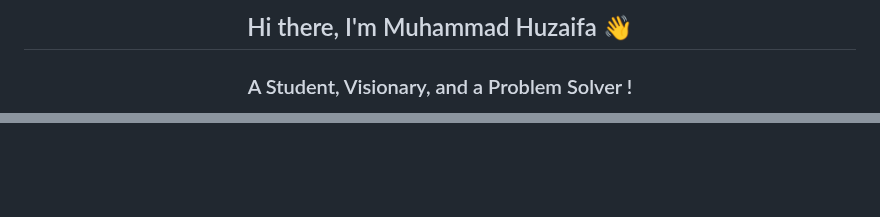
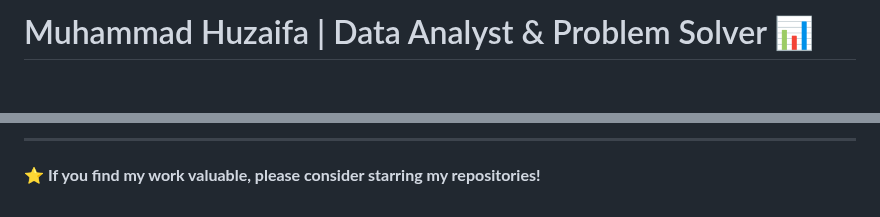
Before and after one commit to Zaifh6/zaifh6, a Markdown page: README.md, 2 parts joined by grey strips. Drawn GitHub-style; blank space fills up the shorter version.

```diff
--- a/README.md
+++ b/README.md
@@ -1,4 +1,3 @@
-<h2 align="center"> Hi there, I'm Muhammad Huzaifa 👋 </h2>
-<h3 align="center">A Student, Visionary, and a Problem Solver !</h3>
+# Muhammad Huzaifa | Data Analyst & Problem Solver 📊
 
 <div align="center">
@@ -58,0 +118,3 @@ Hi There!!. My name is Muhammad Huzaifa and i am a data analyst with a passion f
+---
+
+⭐ **If you find my work valuable, please consider starring my repositories!**
```
Also changed, not shown: other parts of README.md (+97 -37 lines).
